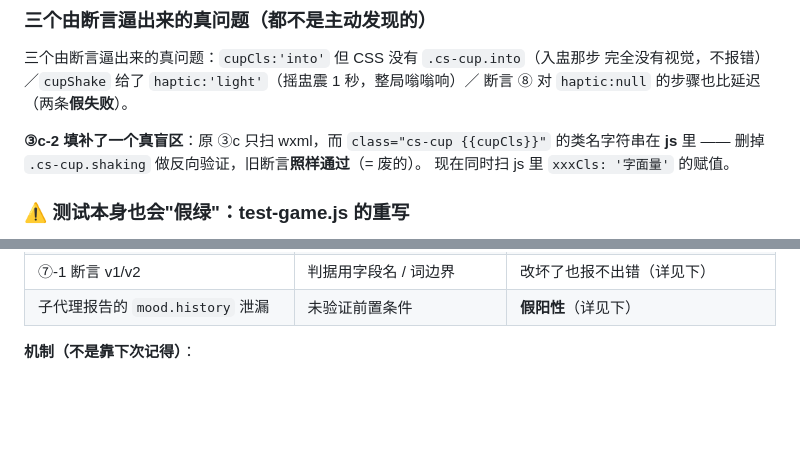
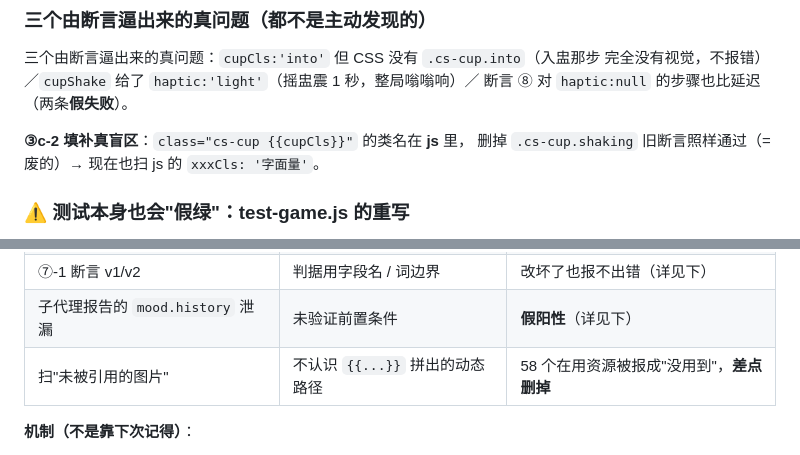
Before and after one commit to DLDLDL13579/our-nest-miniprogram, a Markdown page: AGENTS.md, 2 parts joined by grey strips. Rendered like a GitHub page; blank space fills up the shorter version.

Commit message:
docs(3.10.50): 记下第 10 次"测量工具骗我"——扫未引用图片不认识动态路径
做资源盘点时扫出 **58 个"没被引用的图片"**：cup-up/shake、card/c1-5、c3-7 ……
看着像一批白占包体积的垃圾，删了能省 100KB+。

**但它们全都在用**：
· `src="/game/images/cup/{{diceCount > 0 ? 'cup-down' : 'cup-shake'}}.png"`
· `src="/game/images/card/c{{s}}-{{r}}.png"`

路径是**插值拼出来的**，我的脚本按"整串路径出现在代码里"去匹配，当然匹配不到。
58 个全是假阳性 —— **差点把在用的资源删掉**。

已写进 AGENTS.md 的"测量工具"那张表（第 10 行）。

这条的可操作结论：
**凡是"扫代码找引用"的判据，必须先问一句"这个路径会不会是拼出来的"** ——
模板插值、字符串拼接、`require(变量)` 三种形态都算。
漏了这一问，报出来的"无引用"全是噪音，而按噪音去删就会删掉真东西。

```diff
--- a/AGENTS.md
+++ b/AGENTS.md
@@ -650,9 +650,8 @@ emoji 56 → **0**；DC 超标 9 → **0**；断言 148 → **169 项**。
 完全没有视觉，不报错）／`cupShake` 给了 `haptic:'light'`（摇盅震 1 秒，整局嗡嗡响）／
 断言 ⑧ 对 `haptic:null` 的步骤也比延迟（两条**假失败**）。
 
-**③c-2 填补了一个真盲区**：原 ③c 只扫 wxml，而 `class="cs-cup {{cupCls}}"`
-的类名字符串在 **js** 里 —— 删掉 `.cs-cup.shaking` 做反向验证，旧断言**照样通过**（= 废的）。
-现在同时扫 js 里 `xxxCls: '字面量'` 的赋值。
+**③c-2 填补真盲区**：`class="cs-cup {{cupCls}}"` 的类名在 **js** 里，
+删掉 `.cs-cup.shaking` 旧断言照样通过（= 废的）→ 现在也扫 js 的 `xxxCls: '字面量'`。
 
 ### ⚠️ 测试本身也会"假绿"：test-game.js 的重写
 
@@ -881,6 +880,7 @@ if (!m) return          // ← 石沉大海，用户以为界面坏了
 | 号码回收断言 v2 | 前提就错（断言必拿 `000`） | 报错让我以为代码坏了 |
 | ⑦-1 断言 v1/v2 | 判据用字段名 / 词边界 | 改坏了也报不出错（详见下） |
 | 子代理报告的 `mood.history` 泄漏 | 未验证前置条件 | **假阳性**（详见下） |
+| 扫"未被引用的图片" | 不认识 `{{...}}` 拼出的动态路径 | 58 个在用资源被报成"没用到"，**差点删掉** |
 
 **机制（不是靠下次记得）**：
 1. **造工具后先自问："它报出的每个问题，我能独立复现吗？"** —— 8 次里有 5 次，
```
